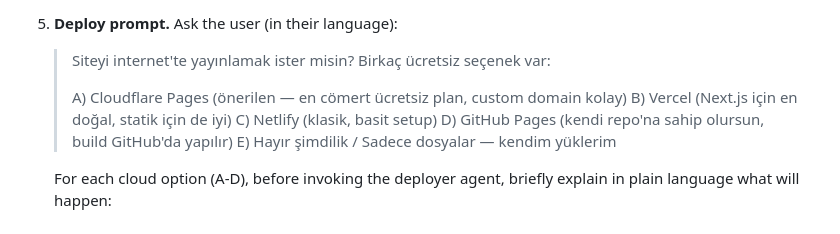
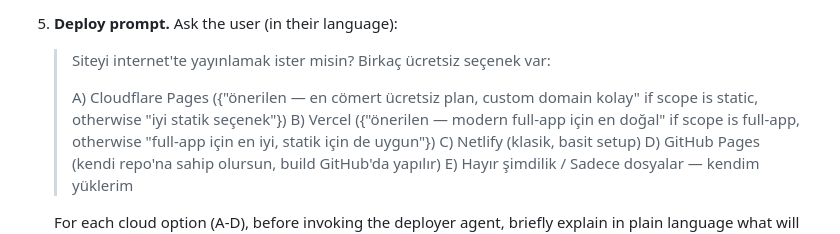
Before and after one commit to yavuzozguven/web-builder, a Markdown page: skills/web-builder-deliver/SKILL.md, the part around the change. GitHub-like rendering.

Commit message:
feat: deploy prompt recommends scope-appropriate target

```diff
--- a/skills/web-builder-deliver/SKILL.md
+++ b/skills/web-builder-deliver/SKILL.md
@@ -45,8 +45,8 @@ You wrap up the generation by summarizing what's on disk and telling the user ho
 
    > Siteyi internet'te yayınlamak ister misin? Birkaç ücretsiz seçenek var:
    >
-   > A) Cloudflare Pages (önerilen — en cömert ücretsiz plan, custom domain kolay)
-   > B) Vercel (Next.js için en doğal, statik için de iyi)
+   > A) Cloudflare Pages ({"önerilen — en cömert ücretsiz plan, custom domain kolay" if scope is static, otherwise "iyi statik seçenek"})
+   > B) Vercel ({"önerilen — modern full-app için en doğal" if scope is full-app, otherwise "full-app için en iyi, statik için de uygun"})
    > C) Netlify (klasik, basit setup)
    > D) GitHub Pages (kendi repo'na sahip olursun, build GitHub'da yapılır)
    > E) Hayır şimdilik / Sadece dosyalar — kendim yüklerim
```
